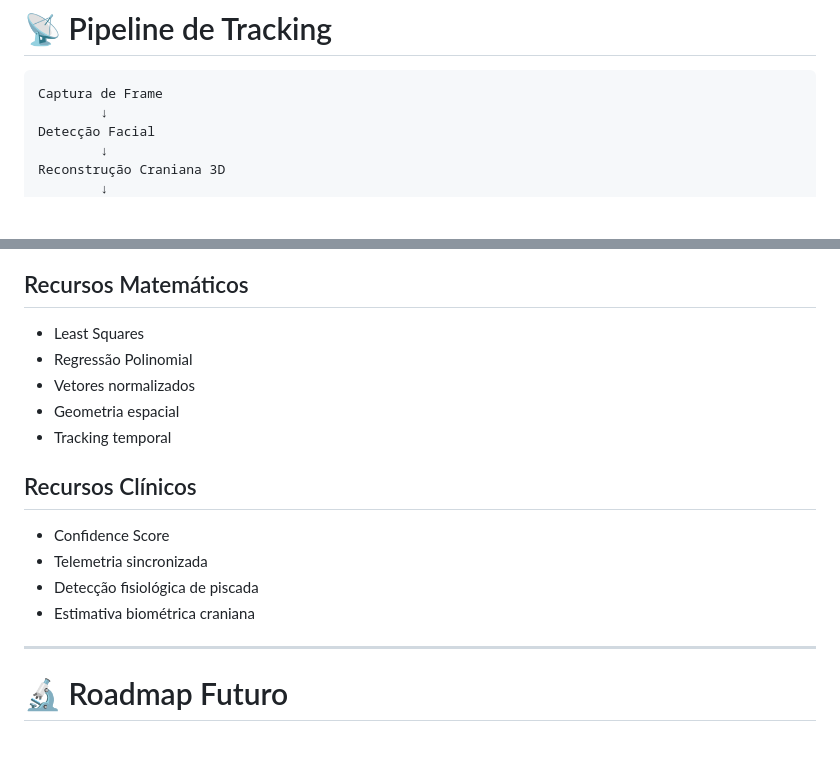
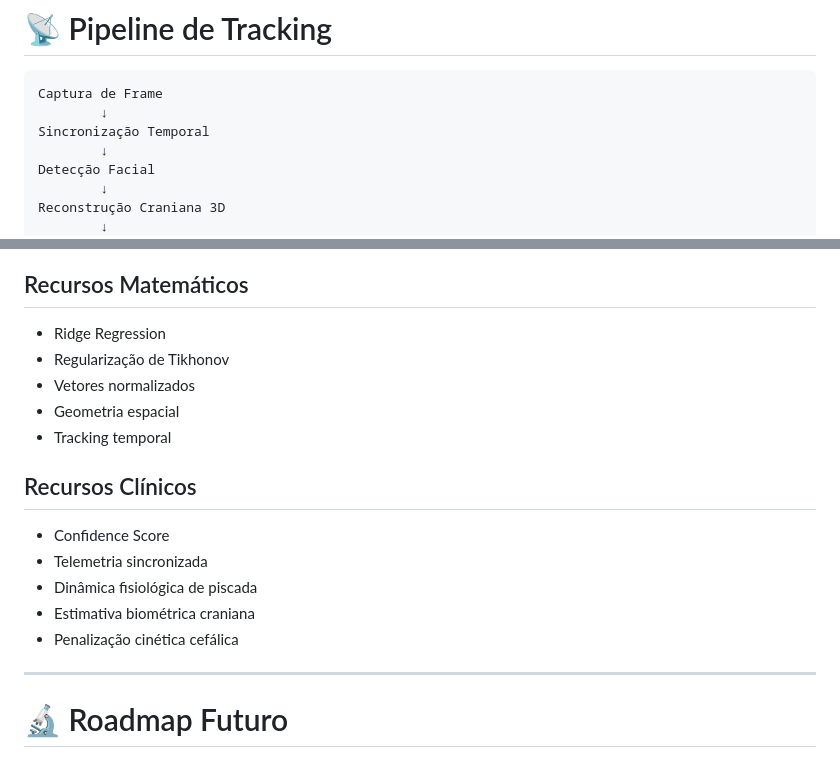
Before and after one commit to josehenriqueprogramador/ortoptica-saas, a Markdown page: README.md, 2 parts joined by grey strips. GitHub-like rendering; blank space fills up the shorter version.

````diff
--- a/README.md
+++ b/README.md
@@ -177,6 +224,8 @@ Infraestrutura otimizada para:
 
 ```text
 Captura de Frame
+        ↓
+Sincronização Temporal
         ↓
 Detecção Facial
         ↓
@@ -224,8 +273,8 @@ Avaliação Clínica
 - Processamento assíncrono
 
 ## Recursos Matemáticos
-- Least Squares
-- Regressão Polinomial
+- Ridge Regression
+- Regularização de Tikhonov
 - Vetores normalizados
 - Geometria espacial
 - Tracking temporal
@@ -233,8 +282,9 @@ Avaliação Clínica
 ## Recursos Clínicos
 - Confidence Score
 - Telemetria sincronizada
-- Detecção fisiológica de piscada
+- Dinâmica fisiológica de piscada
 - Estimativa biométrica craniana
+- Penalização cinética cefálica
 
 ---
 
````
Also changed, not shown: other parts of README.md (+85 -38 lines).
